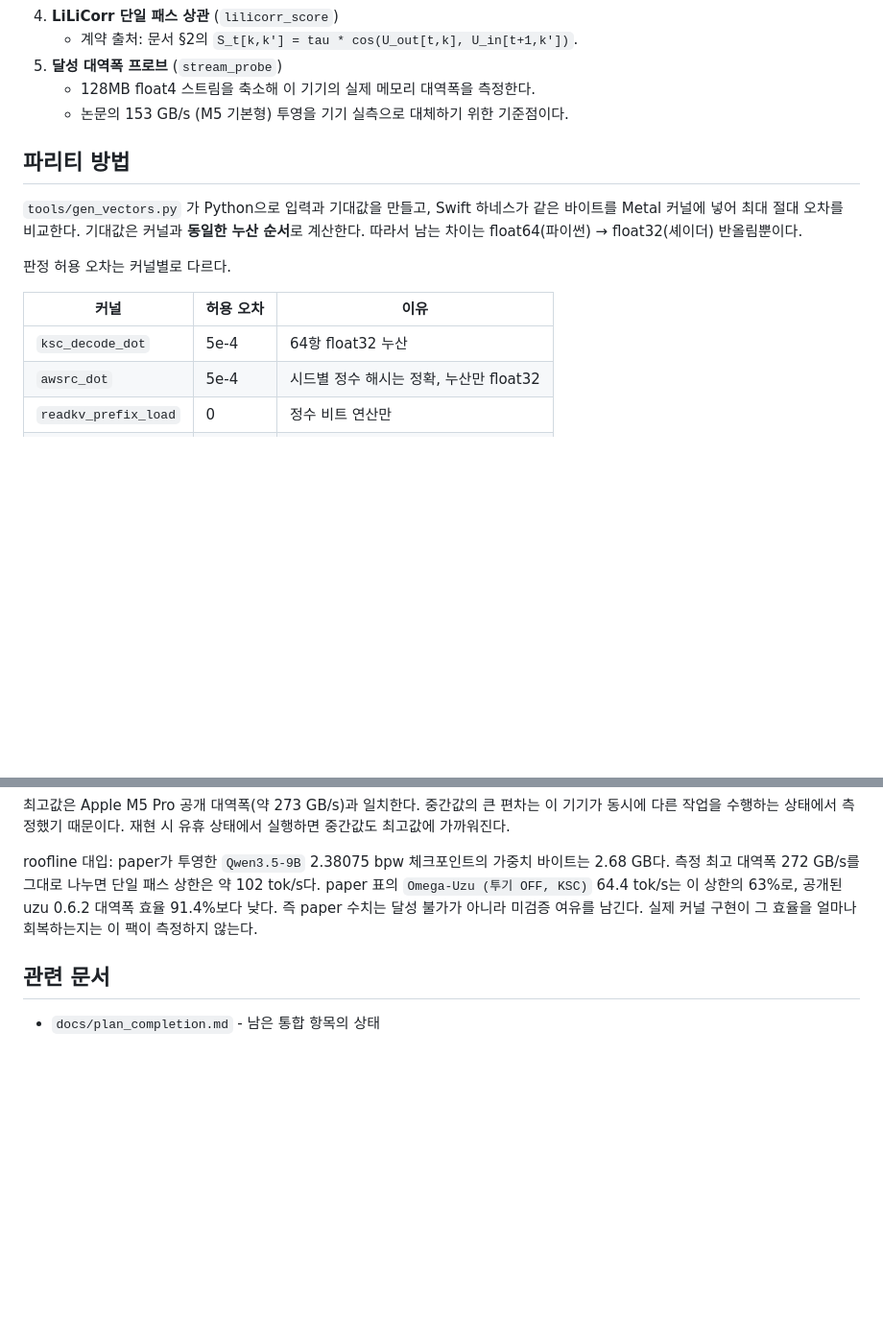
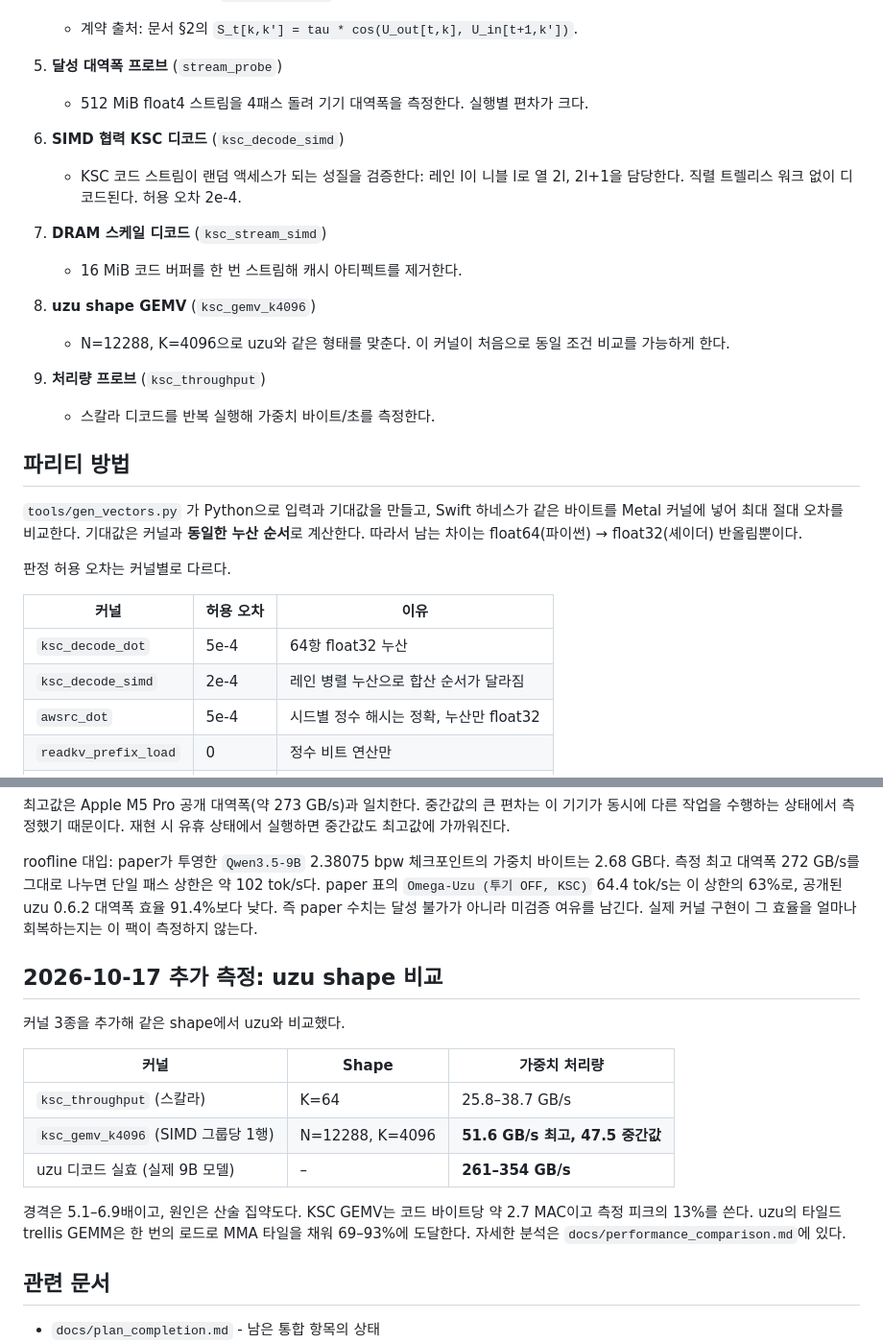
Before and after one commit to Topabaem05/Omegahee, a Markdown page: metal/README.md, 2 parts joined by grey strips. Shown at 96% size. Drawn GitHub-style; blank space fills up the shorter version.

```diff
--- a/metal/README.md
+++ b/metal/README.md
@@ -28,8 +28,22 @@
 4. **LiLiCorr 단일 패스 상관** (`lilicorr_score`)
    - 계약 출처: 문서 §2의 `S_t[k,k'] = tau * cos(U_out[t,k], U_in[t+1,k'])`.
 5. **달성 대역폭 프로브** (`stream_probe`)
-   - 128MB float4 스트림을 축소해 이 기기의 실제 메모리 대역폭을 측정한다.
-   - 논문의 153 GB/s (M5 기본형) 투영을 기기 실측으로 대체하기 위한 기준점이다.
+
+   - 512 MiB float4 스트림을 4패스 돌려 기기 대역폭을 측정한다. 실행별 편차가 크다.
+6. **SIMD 협력 KSC 디코드** (`ksc_decode_simd`)
+
+   - KSC 코드 스트림이 랜덤 액세스가 되는 성질을 검증한다: 레인 l이 니블 l로 열 2l, 2l+1을 담당한다.
+     직렬 트렐리스 워크 없이 디코드된다. 허용 오차 2e-4.
+7. **DRAM 스케일 디코드** (`ksc_stream_simd`)
+
+   - 16 MiB 코드 버퍼를 한 번 스트림해 캐시 아티펙트를 제거한다.
+8. **uzu shape GEMV** (`ksc_gemv_k4096`)
+
+   - N=12288, K=4096으로 uzu와 같은 형태를 맞춘다. 이 커널이 처음으로
+     동일 조건 비교를 가능하게 한다.
+9. **처리량 프로브** (`ksc_throughput`)
+
+   - 스칼라 디코드를 반복 실행해 가중치 바이트/초를 측정한다.
 
 ## 파리티 방법
 
@@ -42,6 +56,7 @@
 | 커널 | 허용 오차 | 이유 |
 |---|---|---|
 | `ksc_decode_dot` | 5e-4 | 64항 float32 누산 |
+| `ksc_decode_simd` | 2e-4 | 레인 병렬 누산으로 합산 순서가 달라짐 |
 | `awsrc_dot` | 5e-4 | 시드별 정수 해시는 정확, 누산만 float32 |
 | `readkv_prefix_load` | 0 | 정수 비트 연산만 |
 | `lilicorr_score` | 1e-4 | 코사인 정규화 float32 |
@@ -99,6 +114,20 @@ roofline 대입: paper가 투영한 `Qwen3.5-9B` 2.38075 bpw 체크포인트의
 미검증 여유를 남긴다. 실제 커널 구현이 그 효율을 얼마나 회복하는지는 이 팩이
 측정하지 않는다.
 
+## 2026-10-17 추가 측정: uzu shape 비교
+
+커널 3종을 추가해 같은 shape에서 uzu와 비교했다.
+
+| 커널 | Shape | 가중치 처리량 |
+|---|---|---|
+| `ksc_throughput` (스칼라) | K=64 | 25.8–38.7 GB/s |
+| `ksc_gemv_k4096` (SIMD 그룹당 1행) | N=12288, K=4096 | **51.6 GB/s 최고, 47.5 중간값** |
+| uzu 디코드 실효 (실제 9B 모델) | – | **261–354 GB/s** |
+
+경격은 5.1–6.9배이고, 원인은 산술 집약도다. KSC GEMV는 코드 바이트당 약 2.7 MAC이고
+측정 피크의 13%를 쓴다. uzu의 타일드 trellis GEMM은 한 번의 로드로 MMA 타일을
+채워 69–93%에 도달한다. 자세한 분석은 `docs/performance_comparison.md`에 있다.
+
 ## 관련 문서
 
 - `docs/plan_completion.md` - 남은 통합 항목의 상태
```
Also changed, not shown: README.md (+18 -0 lines), docs/problem_report_20261017.md (added, +172 -0 lines).
